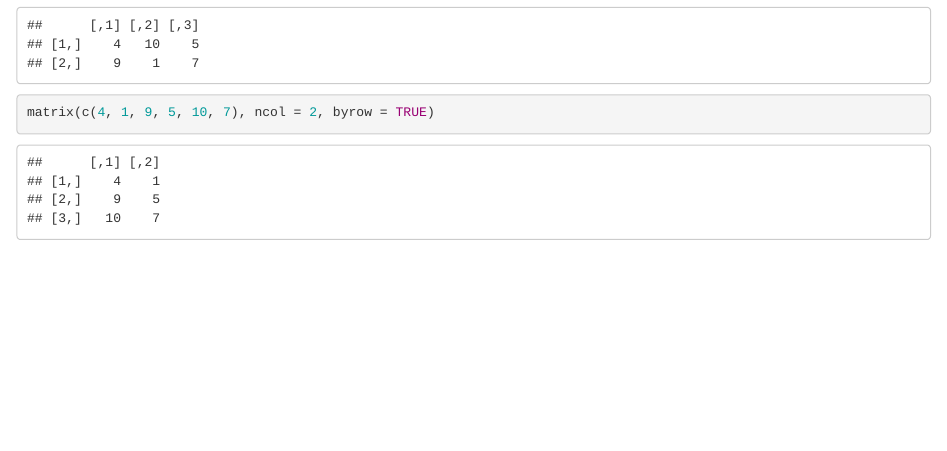
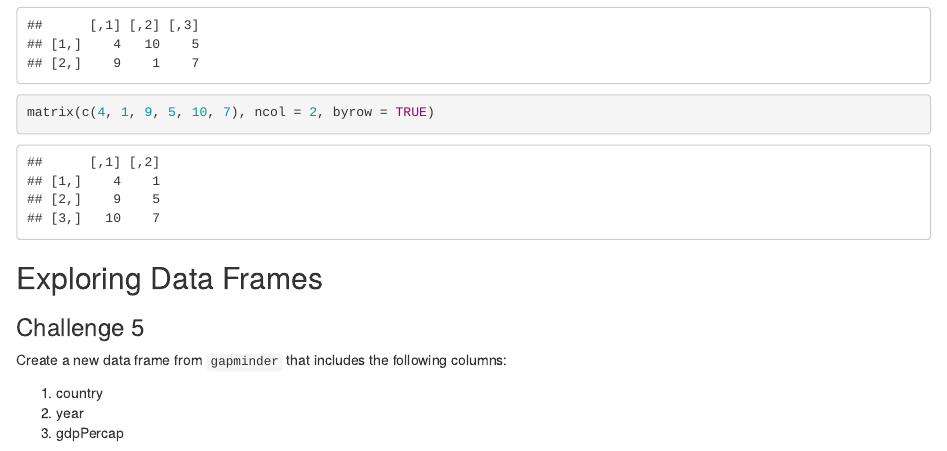
Before and after one commit to devnich/r-programming, an R Markdown document (scripts/curriculum.Rmd): the page in a window 1100 px wide, from 1560 px down. Rendered offline with R 4.5, knitr and Pandoc, with nearby package versions.

Commit message:
Working with data frames and vectorized operations

````diff
--- a/scripts/curriculum.Rmd
+++ b/scripts/curriculum.Rmd
@@ -76,3 +76,13 @@ matrix(c(4, 9, 10, 1, 5, 7), ncol = 2, byrow = TRUE)
 matrix(c(4, 9, 10, 1, 5, 7), nrow = 2)
 matrix(c(4, 1, 9, 5, 10, 7), ncol = 2, byrow = TRUE)
 ```
+
+## Exploring Data Frames
+
+### Challenge 5
+
+Create a new data frame from `gapminder` that includes the following columns:
+
+1. country
+2. year
+3. gdpPercap
````
Also changed, not shown: scripts/examples.R (+3 -0 lines), 1 other file.
